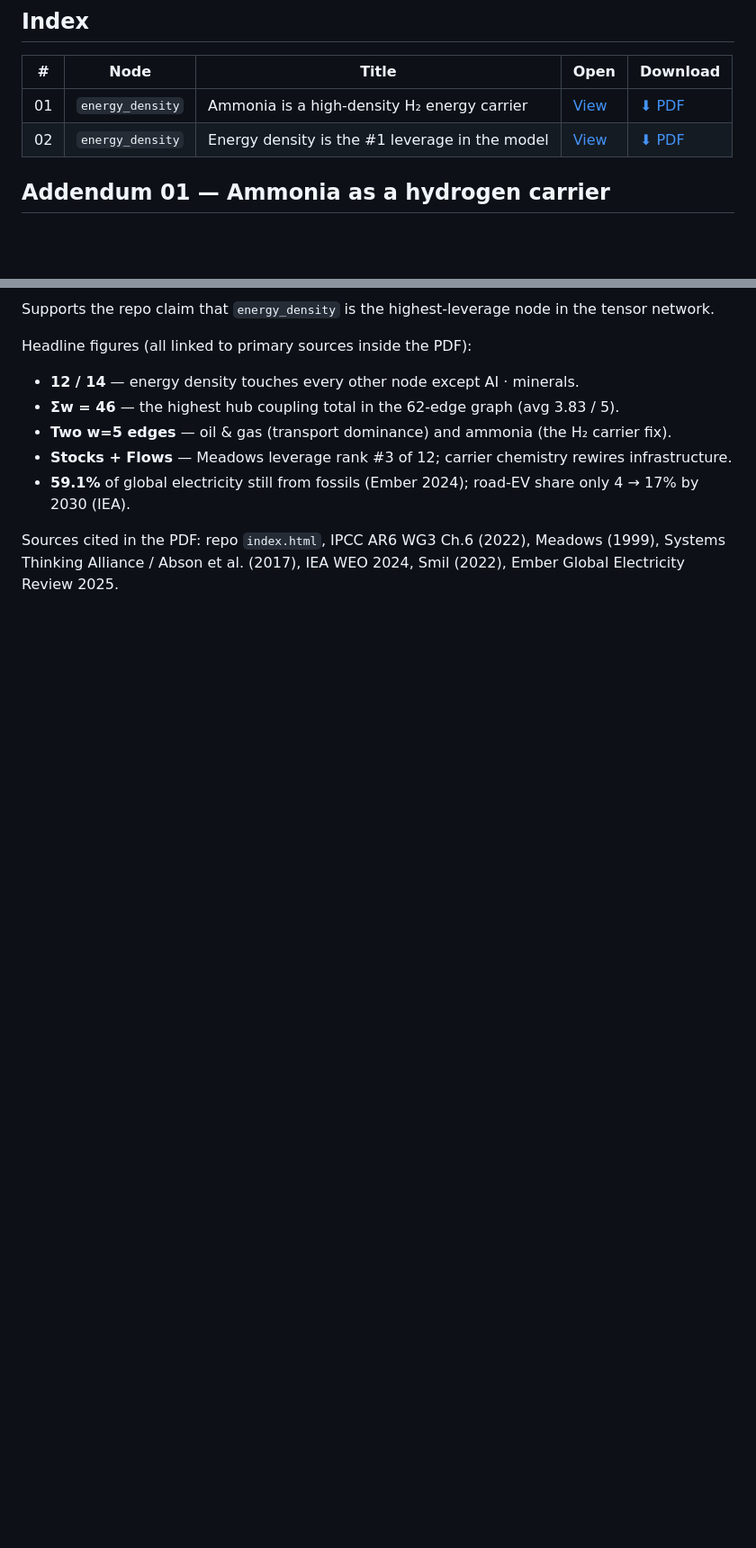
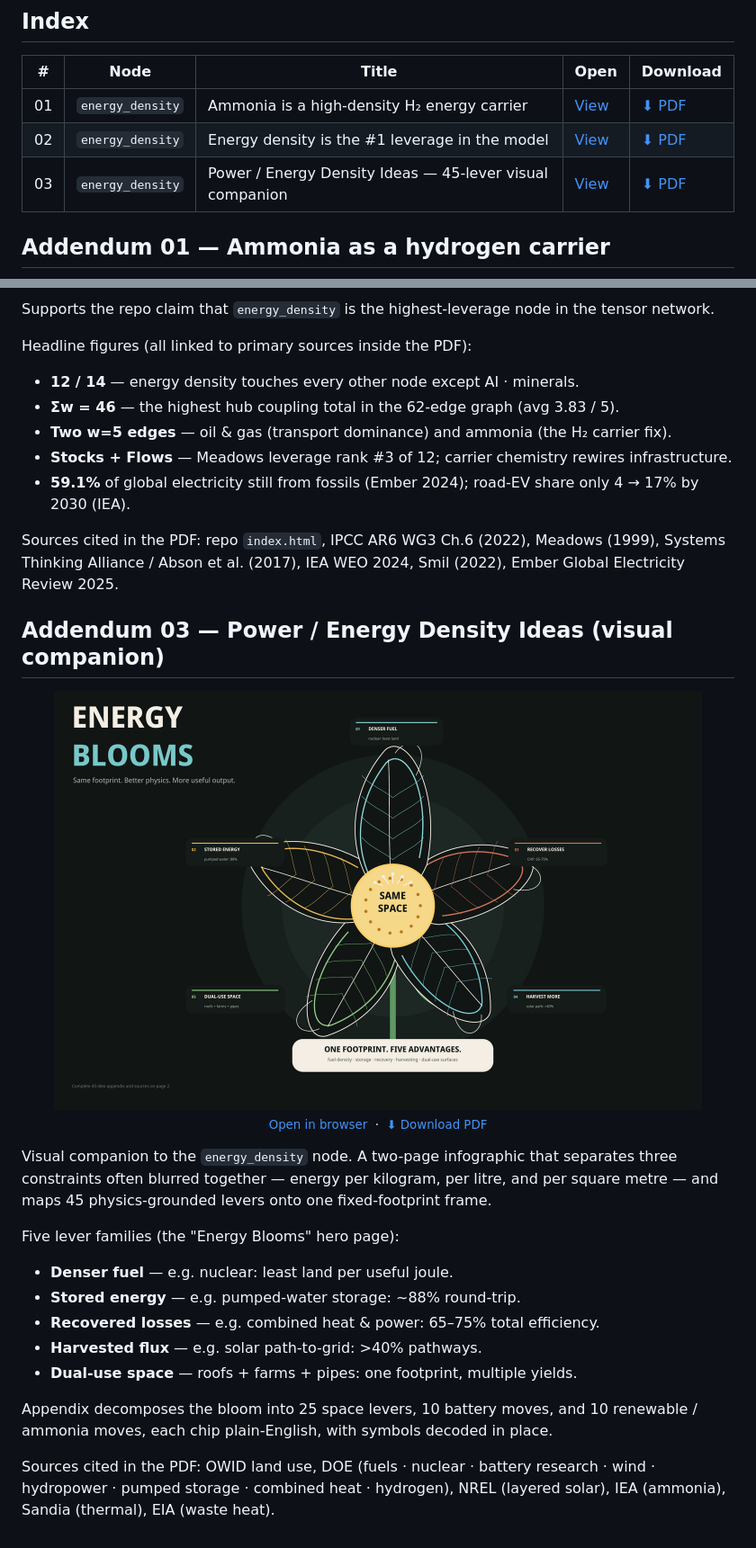
Before and after one commit to StewAlexander-com/global-tensor-network, a Markdown page: docs/addenda/README.md, 2 parts joined by grey strips. Shown at 90% size. Drawn GitHub-style; pictures changed too: docs/addenda/addendum_03_thumb.png (added); blank space fills up the shorter version.

Commit message:
docs(addenda): add Addendum 03 — Power / Energy Density Ideas visual companion
Two-page infographic mapping 45 physics-grounded levers (denser fuels,
stored heat, recovered losses, harvested flux, dual-use surfaces, battery
and renewable / ammonia moves) onto the `energy_density` node. Surgical
README additions only: new addendum block, table row, and index entry —
mirrors the 01/02 layout.

```diff
--- a/docs/addenda/README.md
+++ b/docs/addenda/README.md
@@ -8,6 +8,7 @@ One-page, verified evidence briefs for specific nodes in the Global Systems Tens
 |----|-------------------|-------------------------------------------------------------|---------------------------------------------------------------------------------------------------------|-------------------------------------------------------------------------------------------------------------------------------------------------|
 | 01 | `energy_density`  | Ammonia is a high-density H₂ energy carrier                 | [View](./Ammonia_Hydrogen_Carrier_Executive_Summary.pdf)                                                | [⬇ PDF](https://raw.githubusercontent.com/StewAlexander-com/global-tensor-network/main/docs/addenda/Ammonia_Hydrogen_Carrier_Executive_Summary.pdf) |
 | 02 | `energy_density`  | Energy density is the #1 leverage in the model              | [View](./Energy_Density_Leverage_Executive_Summary.pdf)                                                 | [⬇ PDF](https://raw.githubusercontent.com/StewAlexander-com/global-tensor-network/main/docs/addenda/Energy_Density_Leverage_Executive_Summary.pdf) |
+| 03 | `energy_density`  | Power / Energy Density Ideas — 45-lever visual companion    | [View](./Power_Energy_Density_Ideas_Visual_Companion.pdf)                                               | [⬇ PDF](https://raw.githubusercontent.com/StewAlexander-com/global-tensor-network/main/docs/addenda/Power_Energy_Density_Ideas_Visual_Companion.pdf) |
 
 ## Addendum 01 — Ammonia as a hydrogen carrier
 
@@ -60,3 +61,31 @@ Headline figures (all linked to primary sources inside the PDF):
 - **59.1%** of global electricity still from fossils (Ember 2024); road-EV share only 4 → 17% by 2030 (IEA).
 
 Sources cited in the PDF: repo `index.html`, IPCC AR6 WG3 Ch.6 (2022), Meadows (1999), Systems Thinking Alliance / Abson et al. (2017), IEA WEO 2024, Smil (2022), Ember Global Electricity Review 2025.
+
+## Addendum 03 — Power / Energy Density Ideas (visual companion)
+
+<p align="center">
+  <a href="https://github.com/StewAlexander-com/global-tensor-network/blob/main/docs/addenda/Power_Energy_Density_Ideas_Visual_Companion.pdf">
+    <img src="https://raw.githubusercontent.com/StewAlexander-com/global-tensor-network/main/docs/addenda/addendum_03_thumb.png" alt="Addendum 03 — Power / Energy Density Ideas: 45 levers for more useful output on the same footprint (click to open PDF)" width="720" />
+  </a>
+  <br />
+  <sub>
+    <a href="https://github.com/StewAlexander-com/global-tensor-network/blob/main/docs/addenda/Power_Energy_Density_Ideas_Visual_Companion.pdf">Open in browser</a>
+    &nbsp;·&nbsp;
+    <a href="https://raw.githubusercontent.com/StewAlexander-com/global-tensor-network/main/docs/addenda/Power_Energy_Density_Ideas_Visual_Companion.pdf">⬇ Download PDF</a>
+  </sub>
+</p>
+
+Visual companion to the `energy_density` node. A two-page infographic that separates three constraints often blurred together — energy per kilogram, per litre, and per square metre — and maps 45 physics-grounded levers onto one fixed-footprint frame.
+
+Five lever families (the "Energy Blooms" hero page):
+
+- **Denser fuel** — e.g. nuclear: least land per useful joule.
+- **Stored energy** — e.g. pumped-water storage: ~88% round-trip.
+- **Recovered losses** — e.g. combined heat & power: 65–75% total efficiency.
+- **Harvested flux** — e.g. solar path-to-grid: >40% pathways.
+- **Dual-use space** — roofs + farms + pipes: one footprint, multiple yields.
+
+Appendix decomposes the bloom into 25 space levers, 10 battery moves, and 10 renewable / ammonia moves, each chip plain-English, with symbols decoded in place.
+
+Sources cited in the PDF: OWID land use, DOE (fuels · nuclear · battery research · wind · hydropower · pumped storage · combined heat · hydrogen), NREL (layered solar), IEA (ammonia), Sandia (thermal), EIA (waste heat).
```
Also changed, not shown: README.md (+17 -0 lines), 1 other file.
